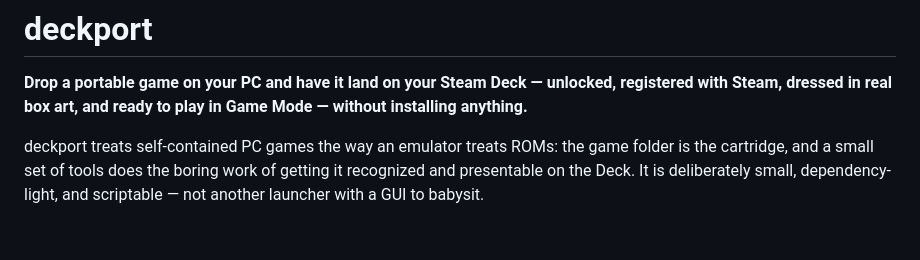
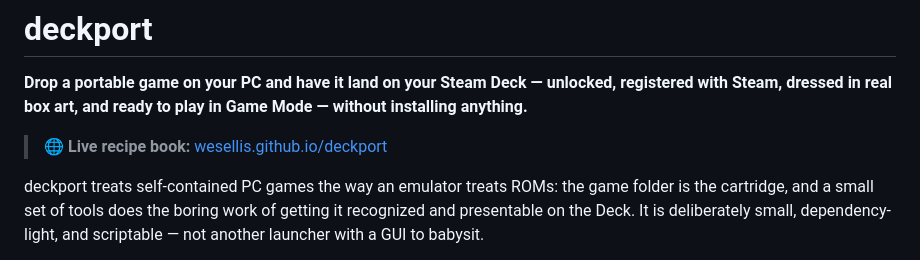
Before and after one commit to wesellis/deckport, a Markdown page: README.md, the part around the change. GitHub-like rendering; blank space fills up the shorter version.

Commit message:
readme: link the live site
Co-Authored-By: Claude Opus 4.8 <noreply@anthropic.com>

```diff
--- a/README.md
+++ b/README.md
@@ -1,6 +1,8 @@
 # deckport
 
 **Drop a portable game on your PC and have it land on your Steam Deck — unlocked, registered with Steam, dressed in real box art, and ready to play in Game Mode — without installing anything.**
+
+> 🌐 **Live recipe book:** [wesellis.github.io/deckport](https://wesellis.github.io/deckport/)
 
 deckport treats self-contained PC games the way an emulator treats ROMs: the game folder is the cartridge, and a small set of tools does the boring work of getting it recognized and presentable on the Deck. It is deliberately small, dependency-light, and scriptable — not another launcher with a GUI to babysit.
 
```
